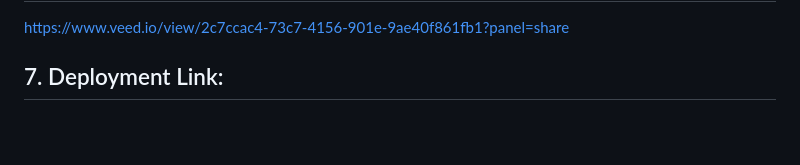
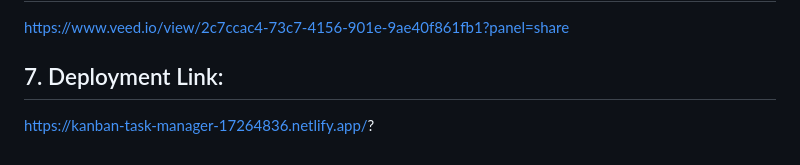
Before and after one commit to RubenOpperman/RUBOPP25120_FTO2502_GroupB_Ruben-Opperman_JSLPP, a Markdown page: README.md, the part around the change. GitHub-like rendering; blank space fills up the shorter version.

Commit message:
add deployment link to readme

```diff
--- a/README.md
+++ b/README.md
@@ -123,3 +123,5 @@ Run with live server and explore!!
 https://www.veed.io/view/2c7ccac4-73c7-4156-901e-9ae40f861fb1?panel=share
 
 ## 7. Deployment Link:
+
+https://kanban-task-manager-17264836.netlify.app/?
```
